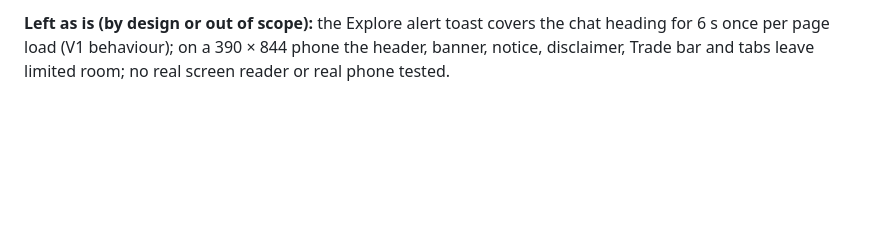
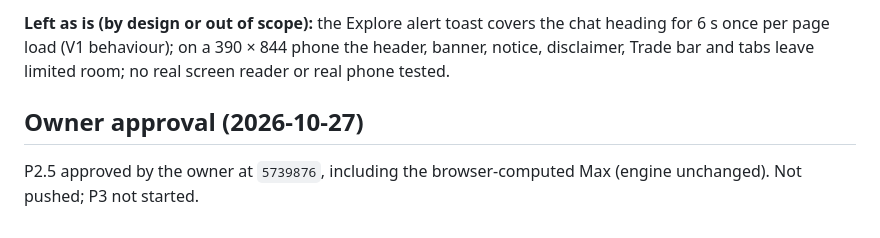
Before and after one commit to Eman12211e/finance-app-v2, a Markdown page: docs/P2.5_PROGRESS.md, the part around the change. Drawn GitHub-style; blank space fills up the shorter version.

Commit message:
P2.5: record owner approval

```diff
--- a/docs/P2.5_PROGRESS.md
+++ b/docs/P2.5_PROGRESS.md
@@ -248,3 +248,8 @@ passed (+3 regression tests); `check_endpoints.py` 9 SKIP, exit 0, data file res
 **Left as is (by design or out of scope):** the Explore alert toast covers the chat heading for 6 s once per page load
 (V1 behaviour); on a 390 × 844 phone the header, banner, notice, disclaimer, Trade bar and tabs leave limited room;
 no real screen reader or real phone tested.
+
+## Owner approval (2026-10-27)
+
+P2.5 approved by the owner at `5739876`, including the browser-computed Max (engine unchanged). Not pushed;
+P3 not started.
```
